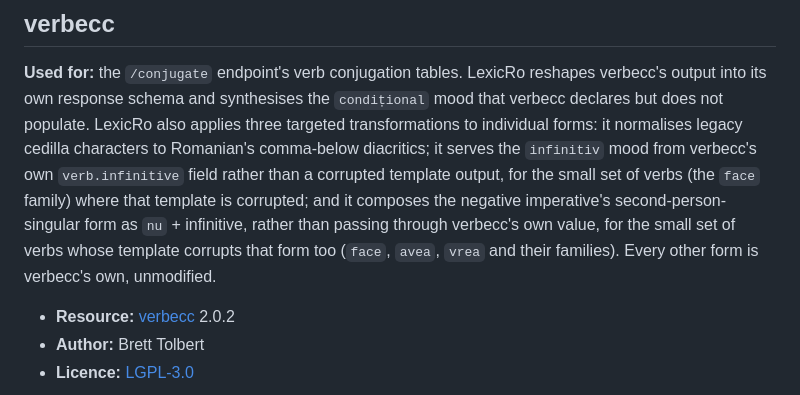
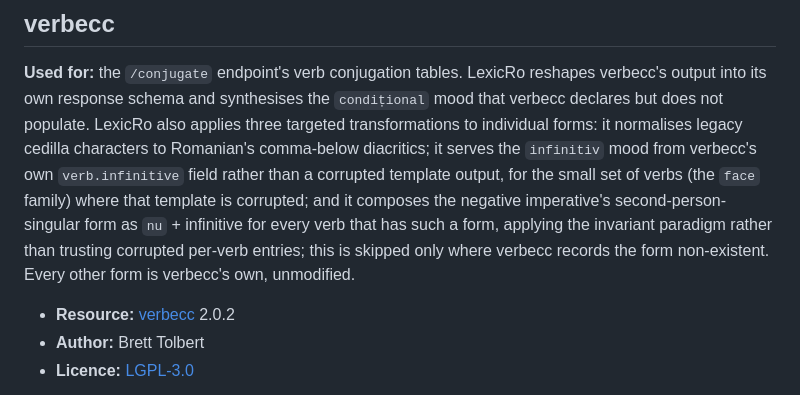
Before and after one commit to LexicRo/lexicro, a Markdown page: ATTRIBUTION.md, the part around the change. GitHub-like rendering.

Commit message:
Fix ATTRIBUTION.md: negative imperative composition is paradigm rule for all verbs
The negative-imperative 2sg composition applies to every verb with such a form
(skipped only where verbecc marks it non-existent), not just the corrupted ones.
LexicRo applies the invariant paradigm (nu + infinitive) to all verbs, even when
the result is byte-identical to verbecc's own entry.

```diff
--- a/ATTRIBUTION.md
+++ b/ATTRIBUTION.md
@@ -129,9 +129,9 @@ characters to Romanian's comma-below diacritics; it serves the `infinitiv` mood
 from verbecc's own `verb.infinitive` field rather than a corrupted template
 output, for the small set of verbs (the `face` family) where that template is
 corrupted; and it composes the negative imperative's second-person-singular form
-as `nu` + infinitive, rather than passing through verbecc's own value, for the
-small set of verbs whose template corrupts that form too (`face`, `avea`, `vrea`
-and their families). Every other form is verbecc's own, unmodified.
+as `nu` + infinitive for every verb that has such a form, applying the invariant
+paradigm rather than trusting corrupted per-verb entries; this is skipped only
+where verbecc records the form non-existent. Every other form is verbecc's own, unmodified.
 
 - **Resource:** [verbecc](https://github.com/bretttolbert/verbecc) 2.0.2
 - **Author:** Brett Tolbert
```
